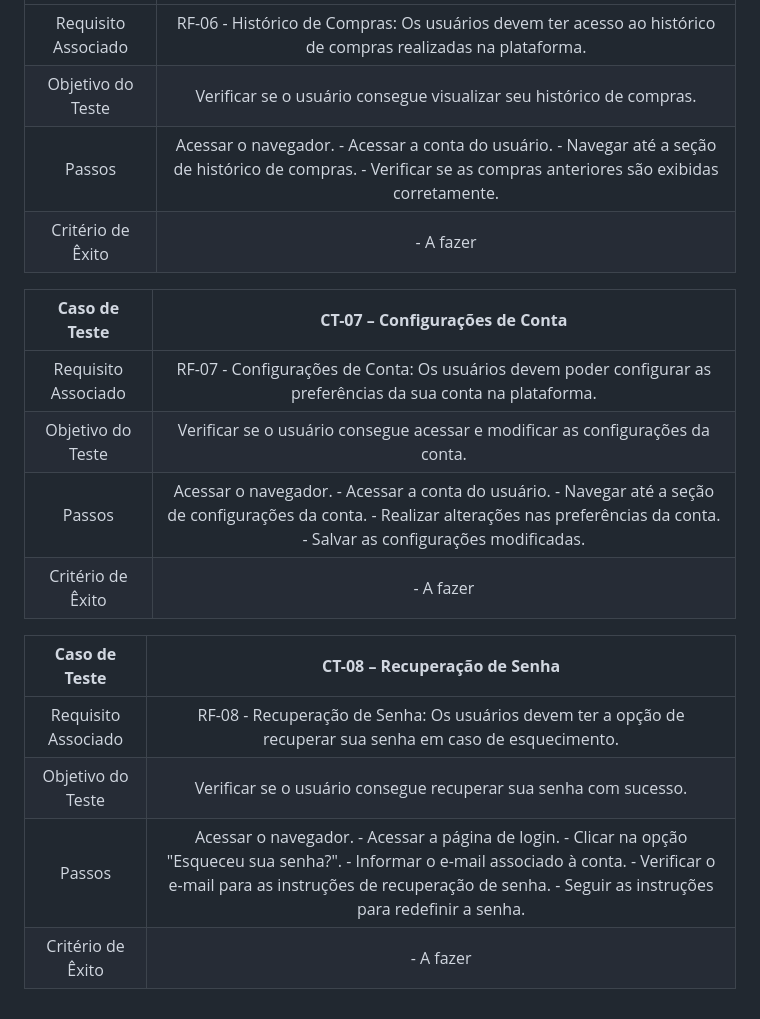
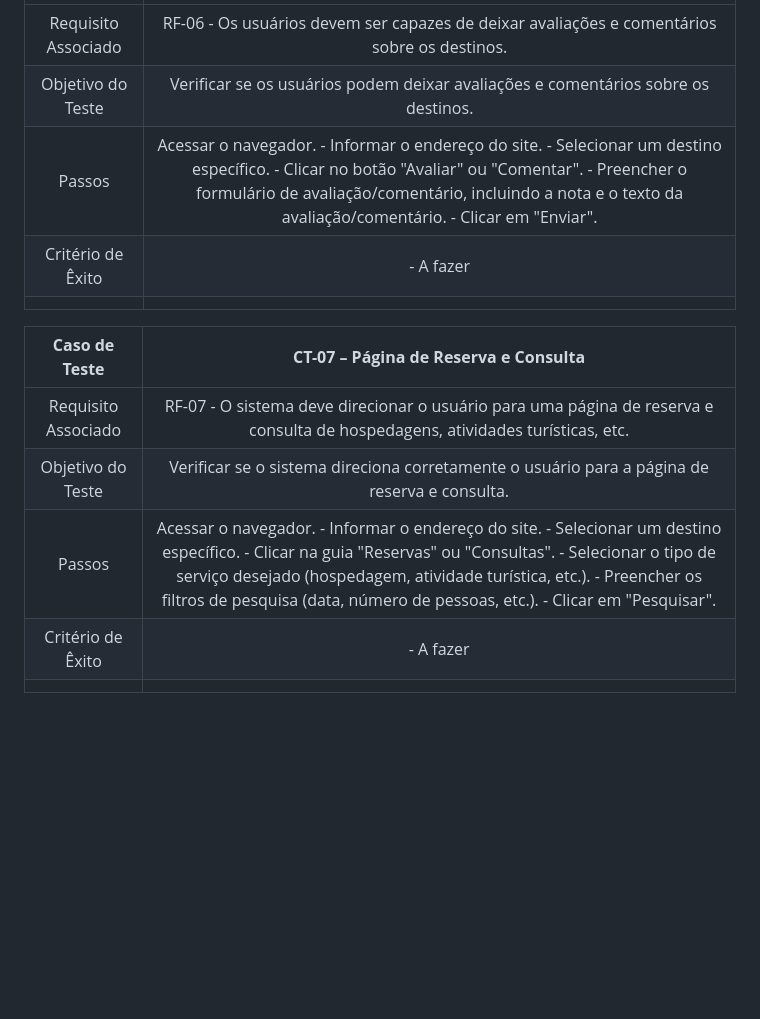
Before and after one commit to ICEI-PUC-Minas-PMV-ADS/pmv-ads-2024-1-e2-proj-int-t2-En-cantos_do_brasil, a Markdown page: docs/08-Plano de Testes de Software.md, the part around one of its changes. Drawn GitHub-style; blank space fills up the shorter version.

```diff
--- a/docs/08-Plano de Testes de Software.md
+++ b/docs/08-Plano de Testes de Software.md
@@ -39,19 +44,14 @@
 |:---:	|:---:	|
-| Requisito Associado | RF-06 - Histórico de Compras: Os usuários devem ter acesso ao histórico de compras realizadas na plataforma. |
-| Objetivo do Teste | Verificar se o usuário consegue visualizar seu histórico de compras. |
-| Passos | Acessar o navegador. - Acessar a conta do usuário. - Navegar até a seção de histórico de compras. - Verificar se as compras anteriores são exibidas corretamente. |
+| Requisito Associado | RF-06 - Os usuários devem ser capazes de deixar avaliações e comentários sobre os destinos. |
+| Objetivo do Teste | Verificar se os usuários podem deixar avaliações e comentários sobre os destinos. |
+| Passos | Acessar o navegador. - Informar o endereço do site. - Selecionar um destino específico. - Clicar no botão "Avaliar" ou "Comentar". - Preencher o formulário de avaliação/comentário, incluindo a nota e o texto da avaliação/comentário. - Clicar em "Enviar". |
 | Critério de Êxito | - A fazer |
+|  	|  	|
 
-| **Caso de Teste** 	| **CT-07 – Configurações de Conta** 	|
+| **Caso de Teste** 	| **CT-07 – Página de Reserva e Consulta** 	|
 |:---:	|:---:	|
-| Requisito Associado | RF-07 - Configurações de Conta: Os usuários devem poder configurar as preferências da sua conta na plataforma. |
-| Objetivo do Teste | Verificar se o usuário consegue acessar e modificar as configurações da conta. |
-| Passos | Acessar o navegador. - Acessar a conta do usuário. - Navegar até a seção de configurações da conta. - Realizar alterações nas preferências da conta. - Salvar as configurações modificadas. |
+| Requisito Associado | RF-07 - O sistema deve direcionar o usuário para uma página de reserva e consulta de hospedagens, atividades turísticas, etc. |
+| Objetivo do Teste | Verificar se o sistema direciona corretamente o usuário para a página de reserva e consulta. |
+| Passos | Acessar o navegador. - Informar o endereço do site. - Selecionar um destino específico. - Clicar na guia "Reservas" ou "Consultas". - Selecionar o tipo de serviço desejado (hospedagem, atividade turística, etc.). - Preencher os filtros de pesquisa (data, número de pessoas, etc.). - Clicar em "Pesquisar". |
 | Critério de Êxito | - A fazer |
-
-| **Caso de Teste** 	| **CT-08 – Recuperação de Senha** 	|
-|:---:	|:---:	|
-| Requisito Associado | RF-08 - Recuperação de Senha: Os usuários devem ter a opção de recuperar sua senha em caso de esquecimento. |
-| Objetivo do Teste | Verificar se o usuário consegue recuperar sua senha com sucesso. |
-| Passos | Acessar o navegador. - Acessar a página de login. - Clicar na opção "Esqueceu sua senha?". - Informar o e-mail associado à conta. - Verificar o e-mail para as instruções de recuperação de senha. - Seguir as instruções para redefinir a senha. |
-| Critério de Êxito | - A fazer |
+|  	|  	|
```
Also changed, not shown: other parts of docs/08-Plano de Testes de Software.md (+16 -11 lines).
